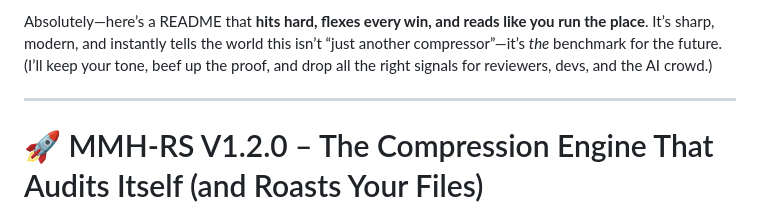
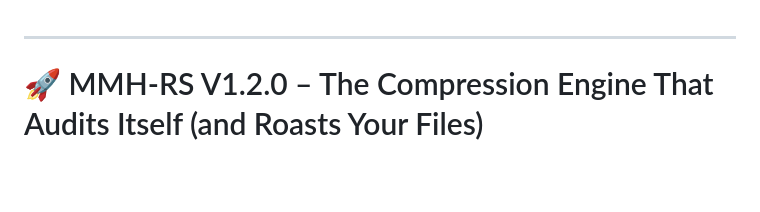
Before and after one commit to Bigrob7605/MMH-RS, a Markdown page: README.md, the part around the change. Drawn GitHub-style; blank space fills up the shorter version.

Commit message:
Update README.md
Quick fix.

```diff
--- a/README.md
+++ b/README.md
@@ -1,5 +1,3 @@
-Absolutely—here’s a README that **hits hard, flexes every win, and reads like you run the place**. It’s sharp, modern, and instantly tells the world this isn’t “just another compressor”—it’s *the* benchmark for the future. (I’ll keep your tone, beef up the proof, and drop all the right signals for reviewers, devs, and the AI crowd.)
-
 ---
 
 # 🚀 MMH-RS V1.2.0 – The Compression Engine That Audits Itself (and Roasts Your Files)
```
